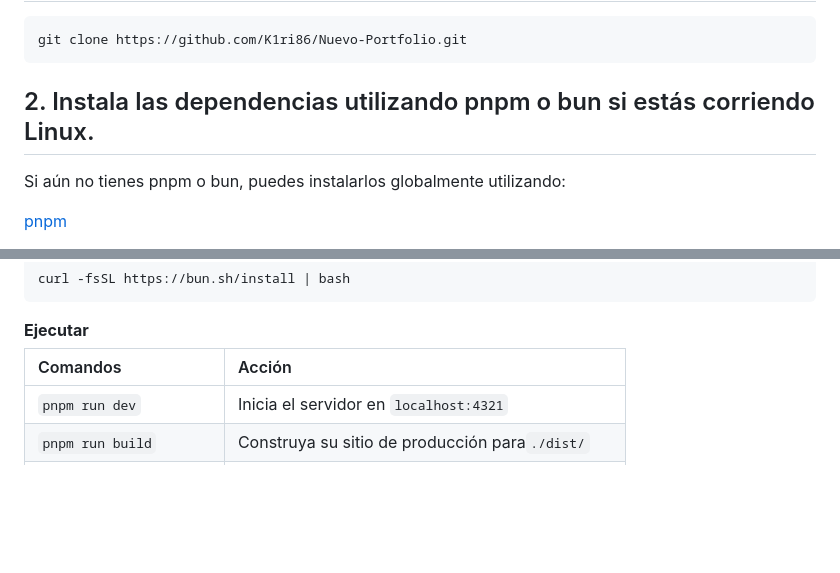
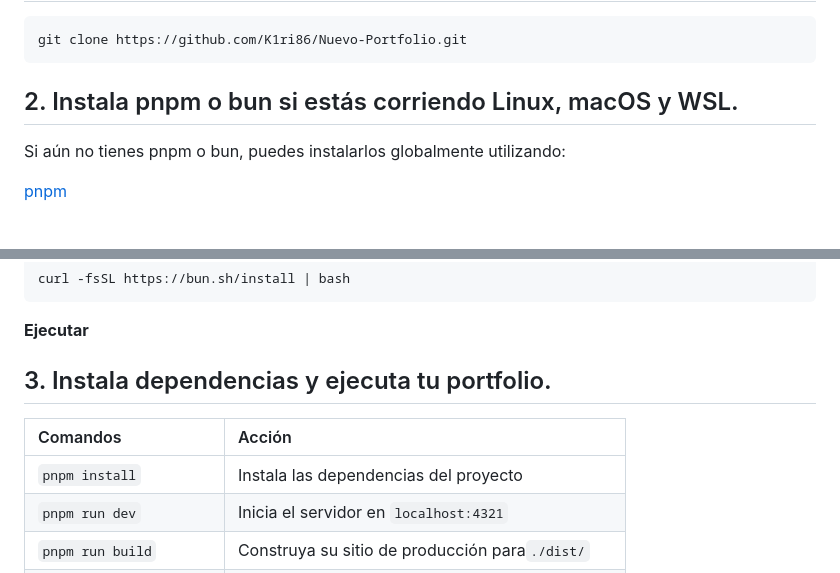
Before and after one commit to CodeF1ow/Nuevo-Portfolio, a Markdown page: README.md, 2 parts joined by grey strips. GitHub-like rendering; blank space fills up the shorter version.

````diff
--- a/README.md
+++ b/README.md
@@ -34,7 +34,7 @@
 git clone https://github.com/K1ri86/Nuevo-Portfolio.git
 ```
 
-## 2. Instala las dependencias utilizando pnpm o bun si estás corriendo Linux.
+## 2. Instala pnpm o bun si estás corriendo Linux, macOS y WSL.
 
 Si aún no tienes pnpm o bun, puedes instalarlos globalmente utilizando:
 
@@ -72,8 +72,12 @@ curl -fsSL https://bun.sh/install | bash
 ```
   <summary><strong>Ejecutar</strong></summary>
 
-| Comandos               | Acción                                            |
-| :--------------------- | :-----------------------------------------------  |
+
+## 3. Instala dependencias y ejecuta tu portfolio.
+
+| Comandos               | Acción                                           |
+| :--------------------- | :----------------------------------------------- |
+| `pnpm install`         | Instala las dependencias del proyecto            |
 | `pnpm run dev`         | Inicia el servidor en `localhost:4321`           |
 | `pnpm run build`       | Construya su sitio de producción para`./dist/`   |
 | `pnpm run preview`     | Obtenga una vista previa, antes de implementarla |
````
